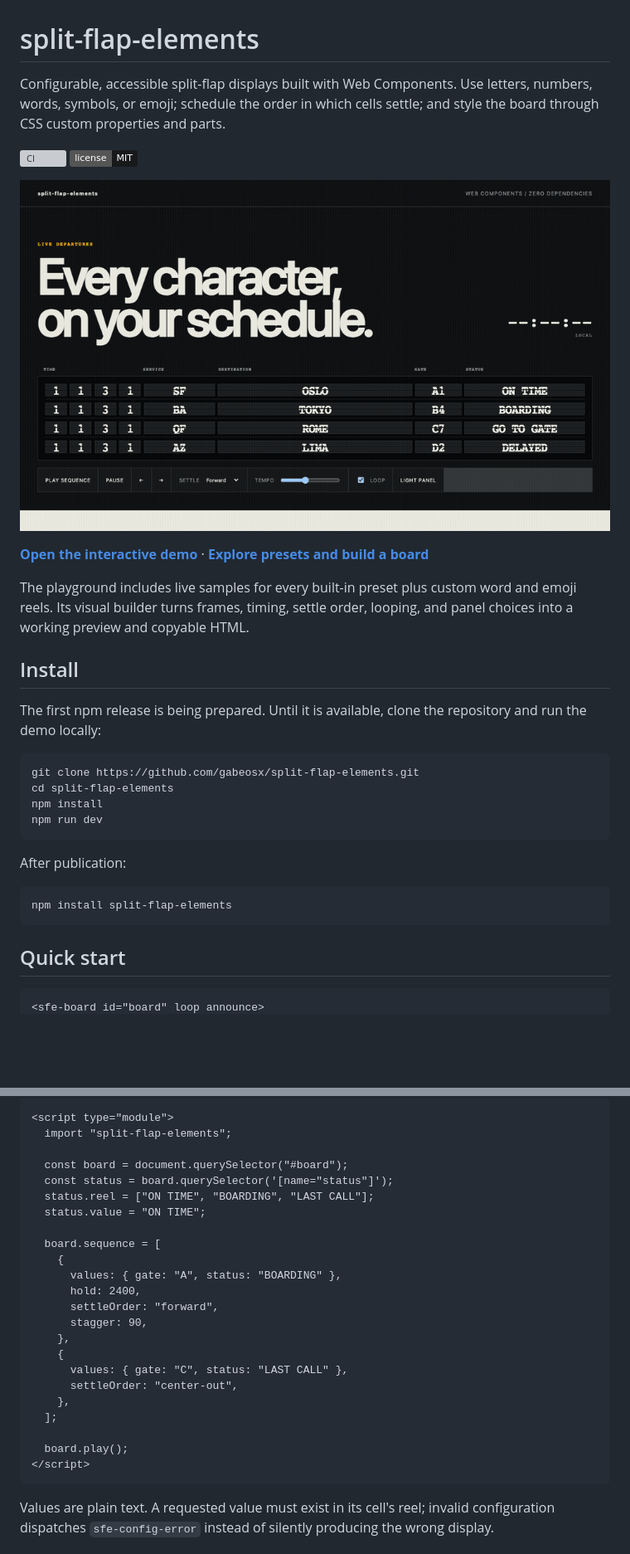
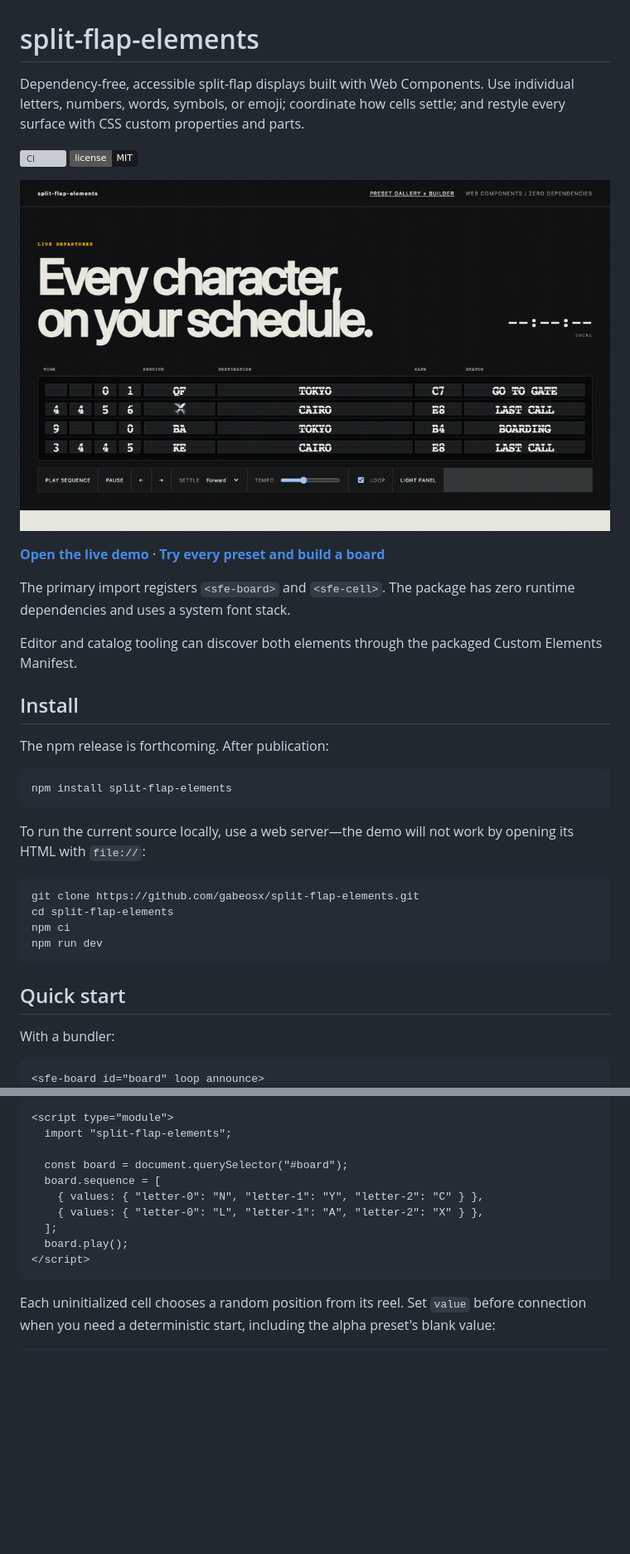
Before and after one commit to gabeosx/split-flap-elements, a Markdown page: README.md, 2 parts joined by grey strips. Shown at 83% size. GitHub-like rendering; pictures changed too: assets/demo.gif; badges without logos; blank space fills up the shorter version; grey boxes are pictures that could not be loaded.

Commit message:
docs: prepare public package launch

````diff
--- a/README.md
+++ b/README.md
@@ -1,37 +1,38 @@
 # split-flap-elements
 
-Configurable, accessible split-flap displays built with Web Components. Use letters, numbers, words, symbols, or emoji; schedule the order in which cells settle; and style the board through CSS custom properties and parts.
+Dependency-free, accessible split-flap displays built with Web Components. Use individual letters, numbers, words, symbols, or emoji; coordinate how cells settle; and restyle every surface with CSS custom properties and parts.
 
 [![CI](https://github.com/gabeosx/split-flap-elements/actions/workflows/ci.yml/badge.svg)](https://github.com/gabeosx/split-flap-elements/actions/workflows/ci.yml)
 [![MIT license](https://img.shields.io/badge/license-MIT-17191b.svg)](./LICENSE)
 
 [![Fictional departure board demonstrating split-flap-elements](./assets/demo.gif)](https://gabeosx.github.io/split-flap-elements/)
 
-**[Open the interactive demo](https://gabeosx.github.io/split-flap-elements/)** ·
-**[Explore presets and build a board](https://gabeosx.github.io/split-flap-elements/playground/)**
+**[Open the live demo](https://gabeosx.github.io/split-flap-elements/)** · **[Try every preset and build a board](https://gabeosx.github.io/split-flap-elements/playground/)**
 
-The playground includes live samples for every built-in preset plus custom word
-and emoji reels. Its visual builder turns frames, timing, settle order, looping,
-and panel choices into a working preview and copyable HTML.
+The primary import registers `<sfe-board>` and `<sfe-cell>`. The package has zero runtime dependencies and uses a system font stack.
+
+Editor and catalog tooling can discover both elements through the packaged Custom Elements Manifest.
 
 ## Install
 
-The first npm release is being prepared. Until it is available, clone the repository and run the demo locally:
-
-```sh
-git clone https://github.com/gabeosx/split-flap-elements.git
-cd split-flap-elements
-npm install
-npm run dev
-```
-
-After publication:
+The npm release is forthcoming. After publication:
 
 ```sh
 npm install split-flap-elements
 ```
 
+To run the current source locally, use a web server—the demo will not work by opening its HTML with `file://`:
+
+```sh
+git clone https://github.com/gabeosx/split-flap-elements.git
+cd split-flap-elements
+npm ci
+npm run dev
+```
+
 ## Quick start
+
+With a bundler:
 
 ```html
 <sfe-board id="board" loop announce>
@@ -43,26 +45,13 @@ npm install split-flap-elements
   import "split-flap-elements";
 
   const board = document.querySelector("#board");
-  const status = board.querySelector('[name="status"]');
-  status.reel = ["ON TIME", "BOARDING", "LAST CALL"];
-  status.value = "ON TIME";
-
   board.sequence = [
-    {
-      values: { gate: "A", status: "BOARDING" },
-      hold: 2400,
-      settleOrder: "forward",
-      stagger: 90,
-    },
-    {
-      values: { gate: "C", status: "LAST CALL" },
-      settleOrder: "center-out",
-    },
+    { values: { "letter-0": "N", "letter-1": "Y", "letter-2": "C" } },
+    { values: { "letter-0": "L", "letter-1": "A", "letter-2": "X" } },
   ];
-
   board.play();
 </script>
 ```
 
-Values are plain text. A requested value must exist in its cell's reel; invalid configuration dispatches `sfe-config-error` instead of silently producing the wrong display.
+Each uninitialized cell chooses a random position from its reel. Set `value` before connection when you need a deterministic start, including the alpha preset's blank value:
 
````
Also changed, not shown: other parts of README.md (+133 -72 lines), CONTRIBUTING.md (+4 -0 lines), docs/releasing.md (added, +62 -0 lines), assets/social-preview.png (added), 2 other files.
